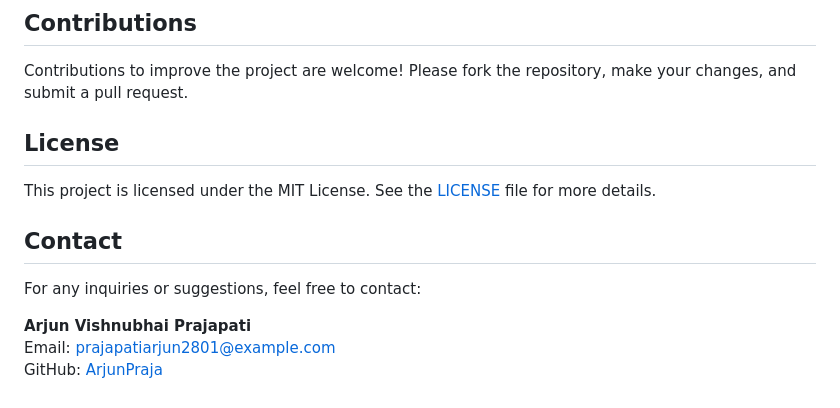
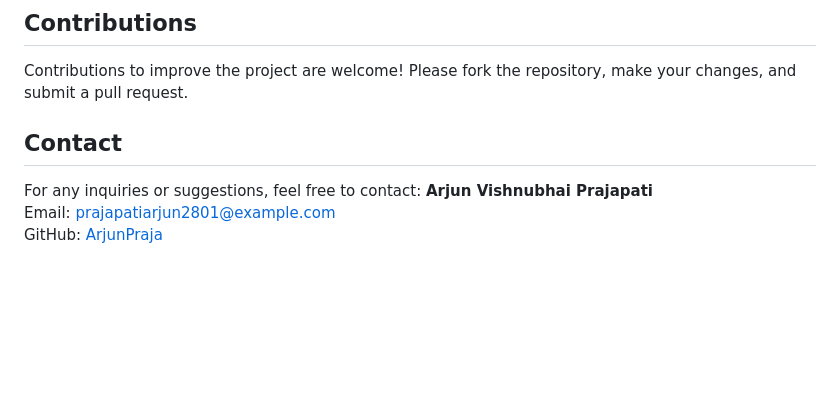
Before and after one commit to ArjunPraja/E-EvidenceLoacker, a Markdown page: README.md, the part around the change. Drawn GitHub-style; blank space fills up the shorter version.

```diff
--- a/README.md
+++ b/README.md
@@ -99,14 +99,10 @@ To run this project locally, follow these steps:
 
 Contributions to improve the project are welcome! Please fork the repository, make your changes, and submit a pull request.
 
-## License
-
-This project is licensed under the MIT License. See the [LICENSE](LICENSE) file for more details.
 
 ## Contact
 
 For any inquiries or suggestions, feel free to contact:
-
 **Arjun Vishnubhai Prajapati**
 Email: [prajapatiarjun2801@example.com](mailto:prajapatiarjun2801@example.com)
 GitHub: [ArjunPraja](https://github.com/ArjunPraja)
```
